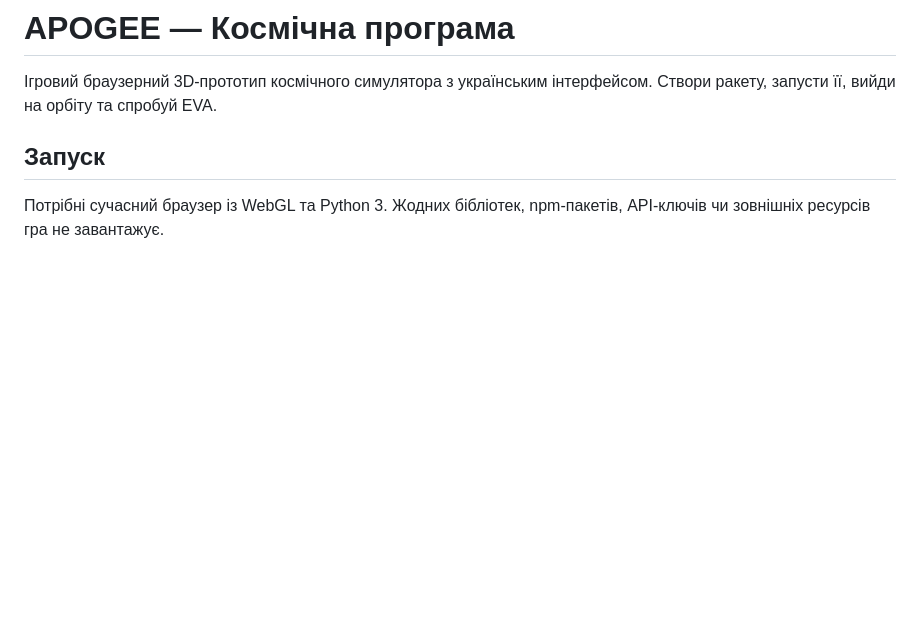
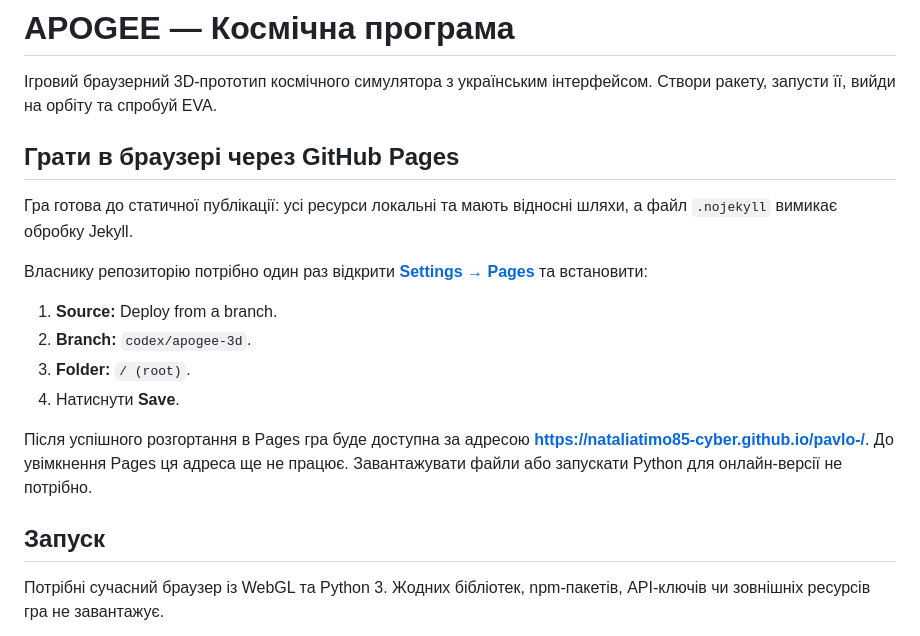
Before and after one commit to nataliatimo85-cyber/pavlo-, a Markdown page: README.md, the part around the change. Drawn GitHub-style; blank space fills up the shorter version.

Commit message:
Document one-time Pages setup and browser play URL

```diff
--- a/README.md
+++ b/README.md
@@ -1,6 +1,19 @@
 # APOGEE — Космічна програма
 
 Ігровий браузерний 3D-прототип космічного симулятора з українським інтерфейсом. Створи ракету, запусти її, вийди на орбіту та спробуй EVA.
+
+## Грати в браузері через GitHub Pages
+
+Гра готова до статичної публікації: усі ресурси локальні та мають відносні шляхи, а файл `.nojekyll` вимикає обробку Jekyll.
+
+Власнику репозиторію потрібно один раз відкрити **[Settings → Pages](https://github.com/nataliatimo85-cyber/pavlo-/settings/pages)** та встановити:
+
+1. **Source:** Deploy from a branch.
+2. **Branch:** `codex/apogee-3d`.
+3. **Folder:** `/ (root)`.
+4. Натиснути **Save**.
+
+Після успішного розгортання в Pages гра буде доступна за адресою **https://nataliatimo85-cyber.github.io/pavlo-/**. До увімкнення Pages ця адреса ще не працює. Завантажувати файли або запускати Python для онлайн-версії не потрібно.
 
 ## Запуск
 
```
